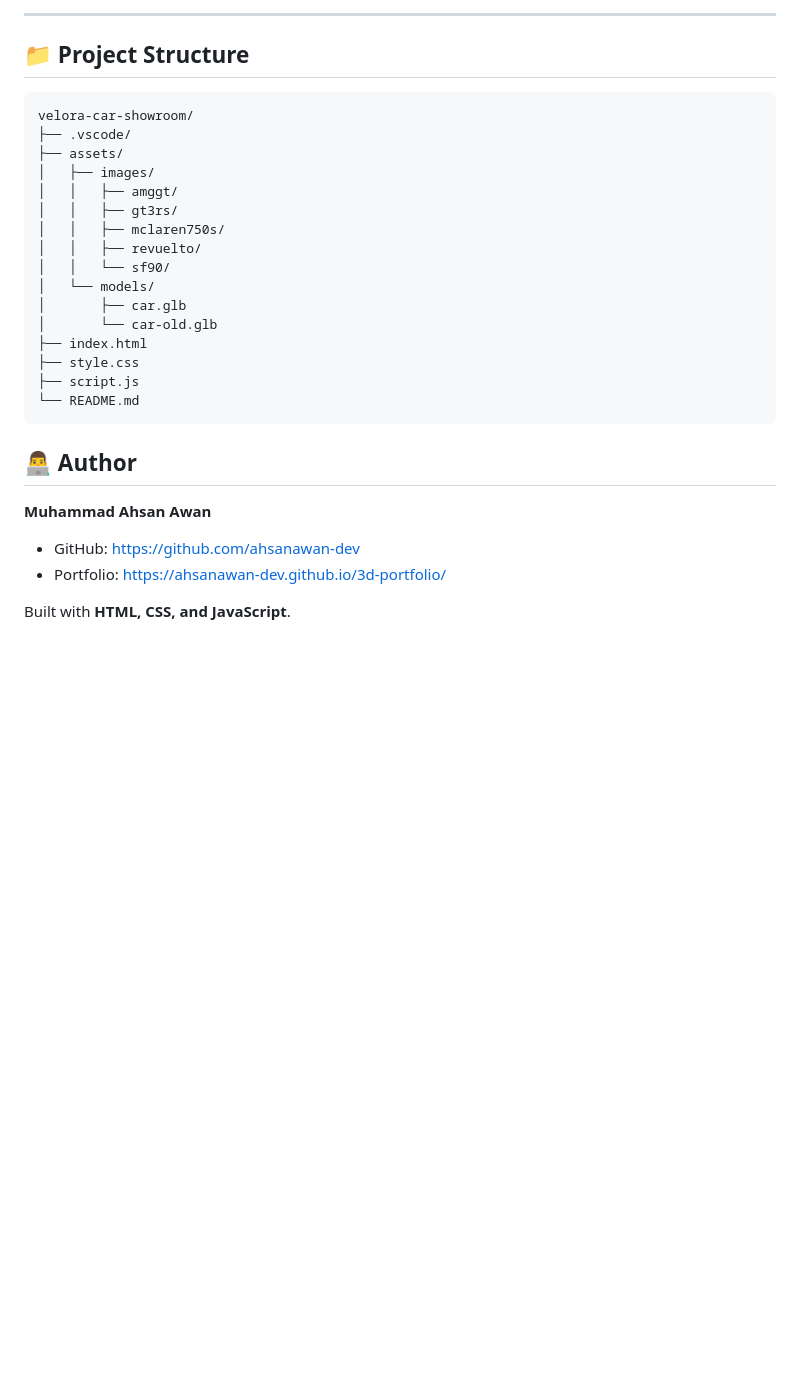
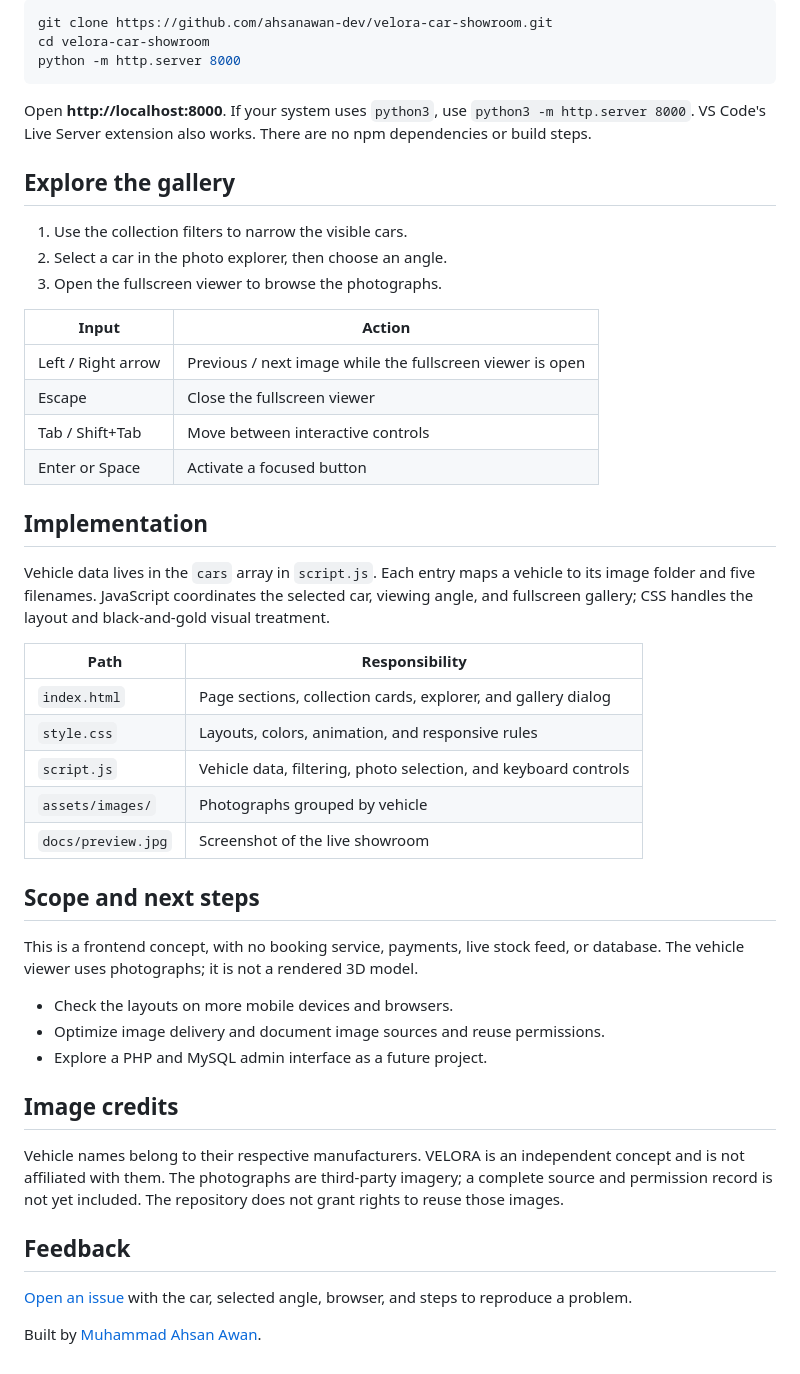
Before and after one commit to ahsanawan-dev/velora-car-showroom, a Markdown page: README.md, the part around one of its changes. Drawn GitHub-style; blank space fills up the shorter version.

````diff
--- a/README.md
+++ b/README.md
@@ -78,33 +22,50 @@ Each vehicle includes multiple viewing angles for a more immersive digital showr
----
-
-
-## 📁 Project Structure
-
-```text
-velora-car-showroom/
-├── .vscode/
-├── assets/
-│   ├── images/
-│   │   ├── amggt/
-│   │   ├── gt3rs/
-│   │   ├── mclaren750s/
-│   │   ├── revuelto/
-│   │   └── sf90/
-│   └── models/
-│       ├── car.glb
-│       └── car-old.glb
-├── index.html
-├── style.css
-├── script.js
-└── README.md
+```bash
+git clone https://github.com/ahsanawan-dev/velora-car-showroom.git
+cd velora-car-showroom
+python -m http.server 8000
 ```
 
+Open **http://localhost:8000**. If your system uses `python3`, use `python3 -m http.server 8000`. VS Code's Live Server extension also works. There are no npm dependencies or build steps.
 
-## 👨‍💻 Author
+## Explore the gallery
 
-**Muhammad Ahsan Awan**
+1. Use the collection filters to narrow the visible cars.
+2. Select a car in the photo explorer, then choose an angle.
+3. Open the fullscreen viewer to browse the photographs.
 
-- GitHub: https://github.com/ahsanawan-dev
-- Portfolio: https://ahsanawan-dev.github.io/3d-portfolio/
+| Input | Action |
+| --- | --- |
+| Left / Right arrow | Previous / next image while the fullscreen viewer is open |
+| Escape | Close the fullscreen viewer |
+| Tab / Shift+Tab | Move between interactive controls |
+| Enter or Space | Activate a focused button |
 
-Built with **HTML, CSS, and JavaScript**.
+## Implementation
+
+Vehicle data lives in the `cars` array in `script.js`. Each entry maps a vehicle to its image folder and five filenames. JavaScript coordinates the selected car, viewing angle, and fullscreen gallery; CSS handles the layout and black-and-gold visual treatment.
+
+| Path | Responsibility |
+| --- | --- |
+| `index.html` | Page sections, collection cards, explorer, and gallery dialog |
+| `style.css` | Layouts, colors, animation, and responsive rules |
+| `script.js` | Vehicle data, filtering, photo selection, and keyboard controls |
+| `assets/images/` | Photographs grouped by vehicle |
+| `docs/preview.jpg` | Screenshot of the live showroom |
+
+## Scope and next steps
+
+This is a frontend concept, with no booking service, payments, live stock feed, or database. The vehicle viewer uses photographs; it is not a rendered 3D model.
+
+- Check the layouts on more mobile devices and browsers.
+- Optimize image delivery and document image sources and reuse permissions.
+- Explore a PHP and MySQL admin interface as a future project.
+
+## Image credits
+
+Vehicle names belong to their respective manufacturers. VELORA is an independent concept and is not affiliated with them. The photographs are third-party imagery; a complete source and permission record is not yet included. The repository does not grant rights to reuse those images.
+
+## Feedback
+
+[Open an issue](https://github.com/ahsanawan-dev/velora-car-showroom/issues) with the car, selected angle, browser, and steps to reproduce a problem.
+
+Built by [Muhammad Ahsan Awan](https://github.com/ahsanawan-dev).
````
Also changed, not shown: other parts of README.md (+13 -69 lines), docs/preview.jpg (added).
